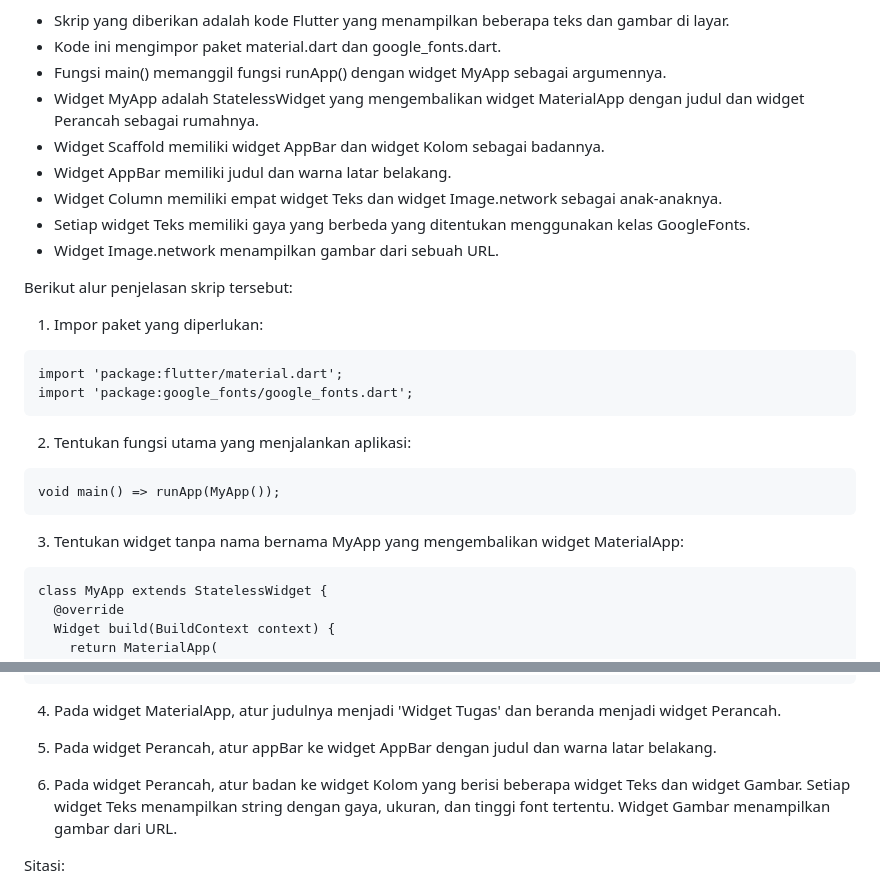
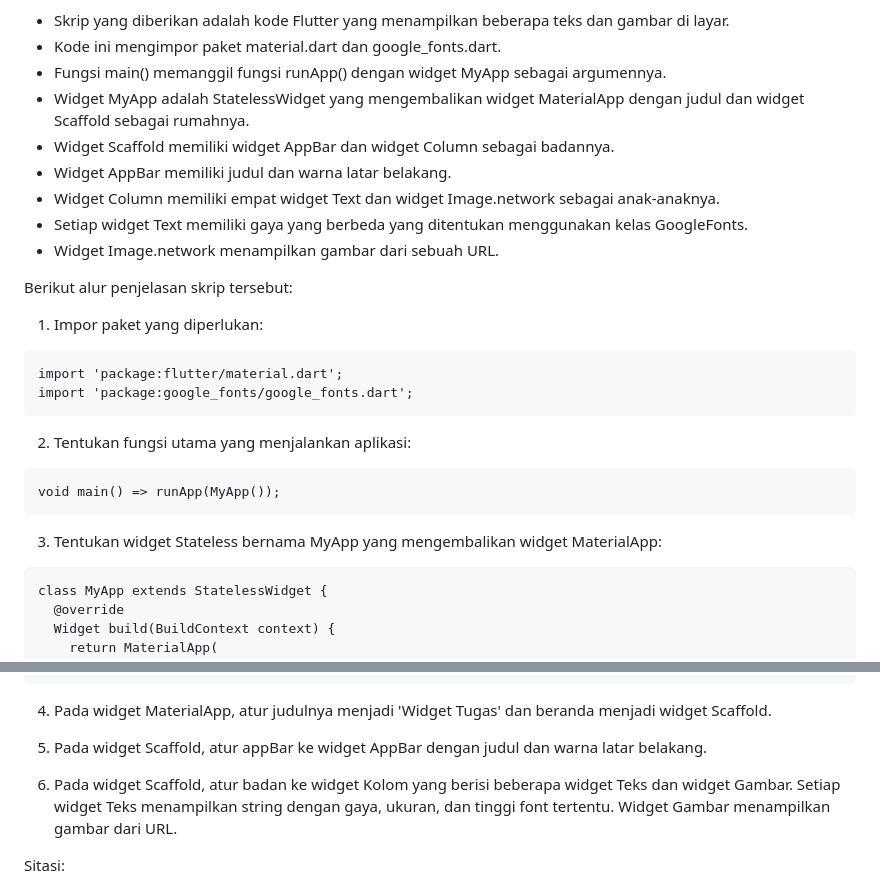
Before and after one commit to aanggaanugrahhakk/Tugas-Praktikum-1_Mobile-Programming-E, a Markdown page: README.md, 2 parts joined by grey strips. GitHub-like rendering.

````diff
--- a/README.md
+++ b/README.md
@@ -13,11 +13,11 @@ Penjelasan penyelesaian Widget yang digunakan di skrip:
 - Skrip yang diberikan adalah kode Flutter yang menampilkan beberapa teks dan gambar di layar.
 - Kode ini mengimpor paket material.dart dan google_fonts.dart.
 - Fungsi main() memanggil fungsi runApp() dengan widget MyApp sebagai argumennya.
-- Widget MyApp adalah StatelessWidget yang mengembalikan widget MaterialApp dengan judul dan widget Perancah sebagai rumahnya.
-- Widget Scaffold memiliki widget AppBar dan widget Kolom sebagai badannya.
+- Widget MyApp adalah StatelessWidget yang mengembalikan widget MaterialApp dengan judul dan widget Scaffold sebagai rumahnya.
+- Widget Scaffold memiliki widget AppBar dan widget Column sebagai badannya.
 - Widget AppBar memiliki judul dan warna latar belakang.
-- Widget Column memiliki empat widget Teks dan widget Image.network sebagai anak-anaknya.
-- Setiap widget Teks memiliki gaya yang berbeda yang ditentukan menggunakan kelas GoogleFonts.
+- Widget Column memiliki empat widget Text dan widget Image.network sebagai anak-anaknya.
+- Setiap widget Text memiliki gaya yang berbeda yang ditentukan menggunakan kelas GoogleFonts.
 - Widget Image.network menampilkan gambar dari sebuah URL.
 
 Berikut alur penjelasan skrip tersebut:
@@ -33,7 +33,7 @@ import 'package:google_fonts/google_fonts.dart';
 void main() => runApp(MyApp());
 ```
 
-3. Tentukan widget tanpa nama bernama MyApp yang mengembalikan widget MaterialApp:
+3. Tentukan widget Stateless bernama MyApp yang mengembalikan widget MaterialApp:
 ```
 class MyApp extends StatelessWidget {
   @override
@@ -70,11 +70,11 @@ class MyApp extends StatelessWidget {
 }
 ```
 
-4. Pada widget MaterialApp, atur judulnya menjadi 'Widget Tugas' dan beranda menjadi widget Perancah.
+4. Pada widget MaterialApp, atur judulnya menjadi 'Widget Tugas' dan beranda menjadi widget Scaffold.
 
-5. Pada widget Perancah, atur appBar ke widget AppBar dengan judul dan warna latar belakang.
+5. Pada widget Scaffold, atur appBar ke widget AppBar dengan judul dan warna latar belakang.
 
-6. Pada widget Perancah, atur badan ke widget Kolom yang berisi beberapa widget Teks dan widget Gambar. Setiap widget Teks menampilkan string dengan gaya, ukuran, dan tinggi font tertentu. Widget Gambar menampilkan gambar dari URL.
+6. Pada widget Scaffold, atur badan ke widget Kolom yang berisi beberapa widget Teks dan widget Gambar. Setiap widget Teks menampilkan string dengan gaya, ukuran, dan tinggi font tertentu. Widget Gambar menampilkan gambar dari URL.
 
 Sitasi:
 - [1] https://pub.dev/packages/google_fonts
````
